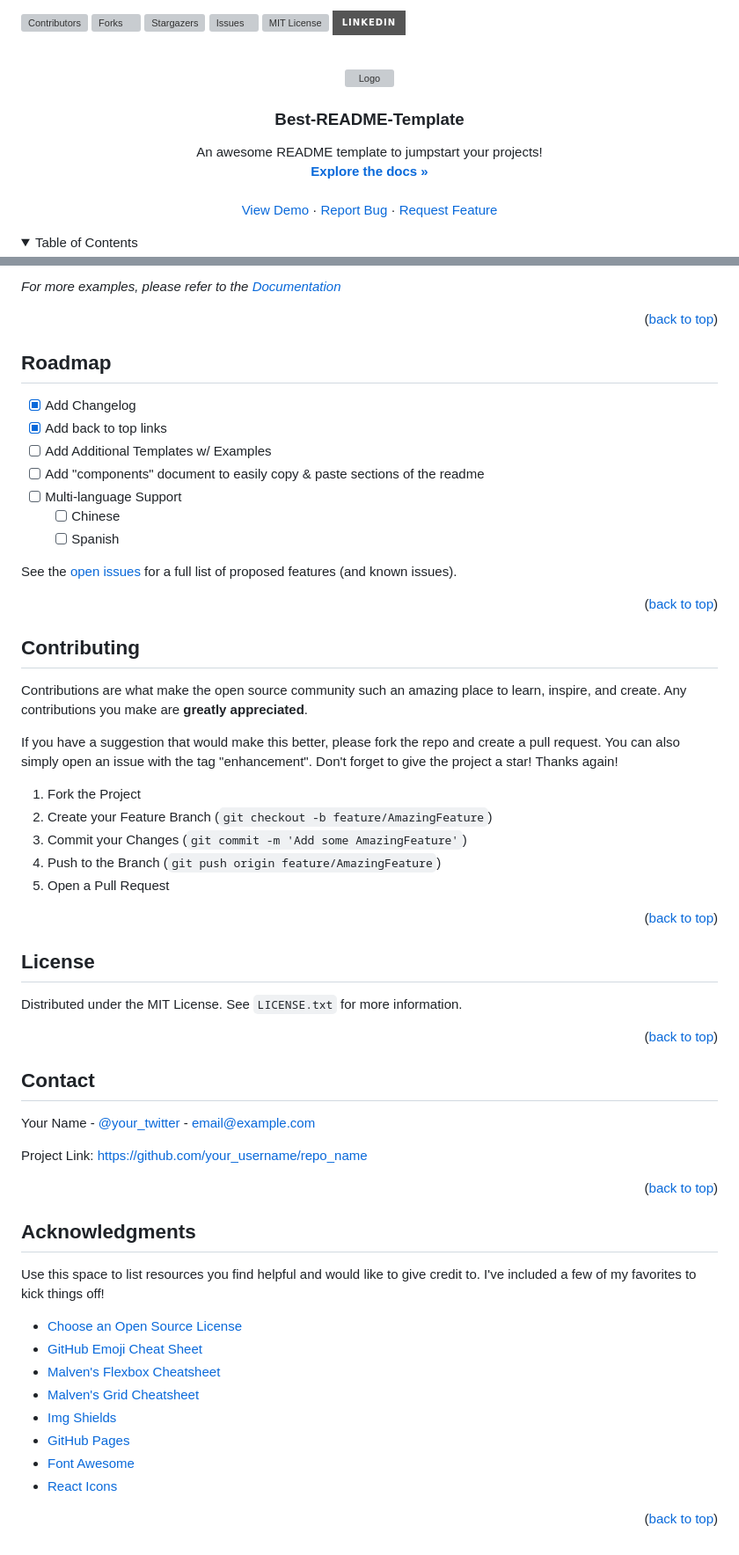
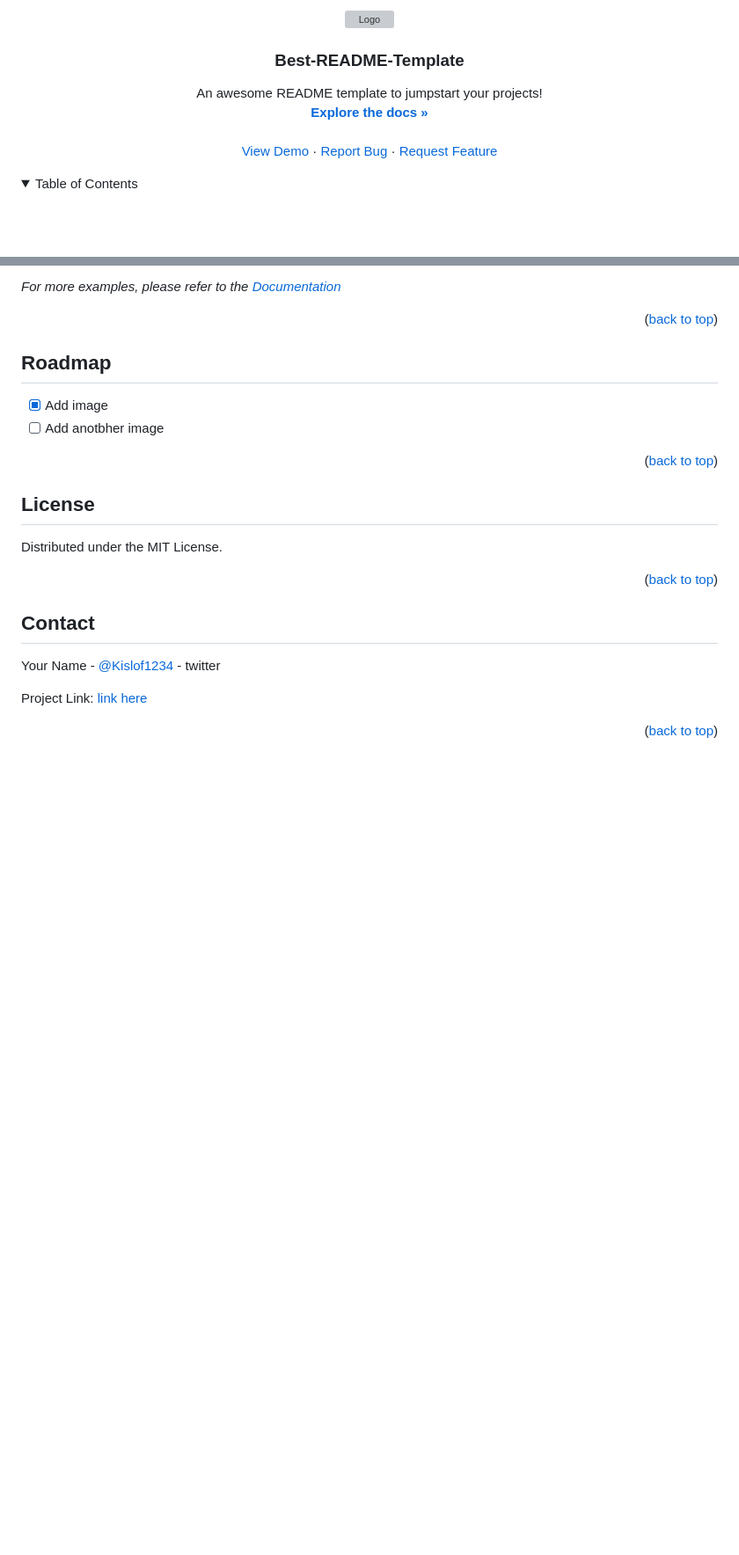
Before and after one commit to Krystian2004-cyber/hishpain, a Markdown page: 1lekcja/README.md, 2 parts joined by grey strips. Shown at 88% size. GitHub-like rendering; folded sections open; badges without logos; blank space fills up the shorter version; grey boxes are pictures that could not be loaded.

```diff
--- a/1lekcja/README.md
+++ b/1lekcja/README.md
@@ -18,12 +18,7 @@
 *** for contributors-url, forks-url, etc. This is an optional, concise syntax you may use.
 *** https://www.markdownguide.org/basic-syntax/#reference-style-links
 -->
-[![Contributors][contributors-shield]][contributors-url]
-[![Forks][forks-shield]][forks-url]
-[![Stargazers][stars-shield]][stars-url]
-[![Issues][issues-shield]][issues-url]
-[![MIT License][license-shield]][license-url]
-[![LinkedIn][linkedin-shield]][linkedin-url]
+
 
 
 
@@ -167,42 +128,16 @@ _For more examples, please refer to the [Documentation](https://example.com)_
 <!-- ROADMAP -->
 ## Roadmap
 
-- [x] Add Changelog
-- [x] Add back to top links
-- [ ] Add Additional Templates w/ Examples
-- [ ] Add "components" document to easily copy & paste sections of the readme
-- [ ] Multi-language Support
-    - [ ] Chinese
-    - [ ] Spanish
-
-See the [open issues](https://github.com/othneildrew/Best-README-Template/issues) for a full list of proposed features (and known issues).
+- [x] Add image
+- [ ] Add anotbher image
 
 <p align="right">(<a href="#readme-top">back to top</a>)</p>
-
-
-
-<!-- CONTRIBUTING -->
-## Contributing
-
-Contributions are what make the open source community such an amazing place to learn, inspire, and create. Any contributions you make are **greatly appreciated**.
-
-If you have a suggestion that would make this better, please fork the repo and create a pull request. You can also simply open an issue with the tag "enhancement".
-Don't forget to give the project a star! Thanks again!
-
-1. Fork the Project
-2. Create your Feature Branch (`git checkout -b feature/AmazingFeature`)
-3. Commit your Changes (`git commit -m 'Add some AmazingFeature'`)
-4. Push to the Branch (`git push origin feature/AmazingFeature`)
-5. Open a Pull Request
-
-<p align="right">(<a href="#readme-top">back to top</a>)</p>
-
 
 
 <!-- LICENSE -->
 ## License
 
-Distributed under the MIT License. See `LICENSE.txt` for more information.
+Distributed under the MIT License.
 
 <p align="right">(<a href="#readme-top">back to top</a>)</p>
 
@@ -211,29 +146,13 @@ Distributed under the MIT License. See `LICENSE.txt` for more information.
 <!-- CONTACT -->
 ## Contact
 
-Your Name - [@your_twitter](https://twitter.com/your_username) - email@example.com
+Your Name - [@Kislof1234](https://twitter.com/Kislof1234) - twitter
 
-Project Link: [https://github.com/your_username/repo_name](https://github.com/your_username/repo_name)
+Project Link: [link here](https://github.com/Krystian2004-cyber/hishpain/tree/main/1lekcja)
 
 <p align="right">(<a href="#readme-top">back to top</a>)</p>
 
 
-
-<!-- ACKNOWLEDGMENTS -->
-## Acknowledgments
-
-Use this space to list resources you find helpful and would like to give credit to. I've included a few of my favorites to kick things off!
-
-* [Choose an Open Source License](https://choosealicense.com)
-* [GitHub Emoji Cheat Sheet](https://www.webpagefx.com/tools/emoji-cheat-sheet)
-* [Malven's Flexbox Cheatsheet](https://flexbox.malven.co/)
-* [Malven's Grid Cheatsheet](https://grid.malven.co/)
-* [Img Shields](https://shields.io)
-* [GitHub Pages](https://pages.github.com)
-* [Font Awesome](https://fontawesome.com)
-* [React Icons](https://react-icons.github.io/react-icons/search)
-
-<p align="right">(<a href="#readme-top">back to top</a>)</p>
 
 
 
@@ -249,22 +168,6 @@ Use this space to list resources you find helpful and would like to give credit
 [issues-url]: https://github.com/othneildrew/Best-README-Template/issues
 [license-shield]: https://img.shields.io/github/license/othneildrew/Best-README-Template.svg?style=for-the-badge
 [license-url]: https://github.com/othneildrew/Best-README-Template/blob/master/LICENSE.txt
-[linkedin-shield]: https://img.shields.io/badge/-LinkedIn-black.svg?style=for-the-badge&logo=linkedin&colorB=555
-[linkedin-url]: https://linkedin.com/in/othneildrew
-[product-screenshot]: images/screenshot.png
-[Next.js]: https://img.shields.io/badge/next.js-000000?style=for-the-badge&logo=nextdotjs&logoColor=white
-[Next-url]: https://nextjs.org/
-[React.js]: https://img.shields.io/badge/React-20232A?style=for-the-badge&logo=react&logoColor=61DAFB
-[React-url]: https://reactjs.org/
-[Vue.js]: https://img.shields.io/badge/Vue.js-35495E?style=for-the-badge&logo=vuedotjs&logoColor=4FC08D
-[Vue-url]: https://vuejs.org/
-[Angular.io]: https://img.shields.io/badge/Angular-DD0031?style=for-the-badge&logo=angular&logoColor=white
-[Angular-url]: https://angular.io/
-[Svelte.dev]: https://img.shields.io/badge/Svelte-4A4A55?style=for-the-badge&logo=svelte&logoColor=FF3E00
-[Svelte-url]: https://svelte.dev/
-[Laravel.com]: https://img.shields.io/badge/Laravel-FF2D20?style=for-the-badge&logo=laravel&logoColor=white
-[Laravel-url]: https://laravel.com
-[Bootstrap.com]: https://img.shields.io/badge/Bootstrap-563D7C?style=for-the-badge&logo=bootstrap&logoColor=white
-[Bootstrap-url]: https://getbootstrap.com
-[JQuery.com]: https://img.shields.io/badge/jQuery-0769AD?style=for-the-badge&logo=jquery&logoColor=white
-[JQuery-url]: https://jquery.com
+
+[html]: https://www.privacywall.org/images/image.php?id=https%3A%2F%2Flive.staticflickr.com%2F4132%2F5061128473_5000a87b75_n.jpg
+[html-url]: https://vuejs.org/
```
Also changed, not shown: other parts of 1lekcja/README.md (+10 -44 lines).
